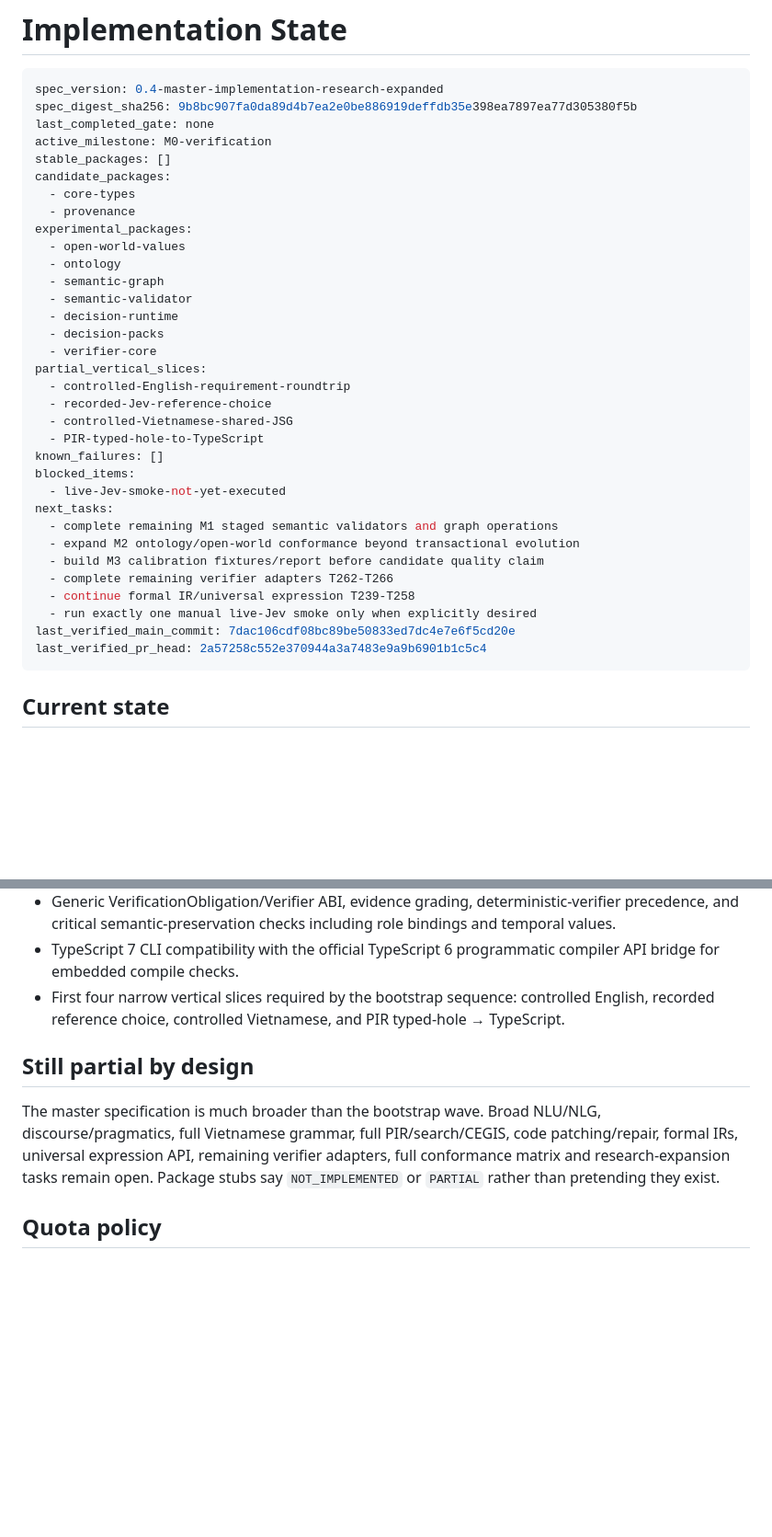
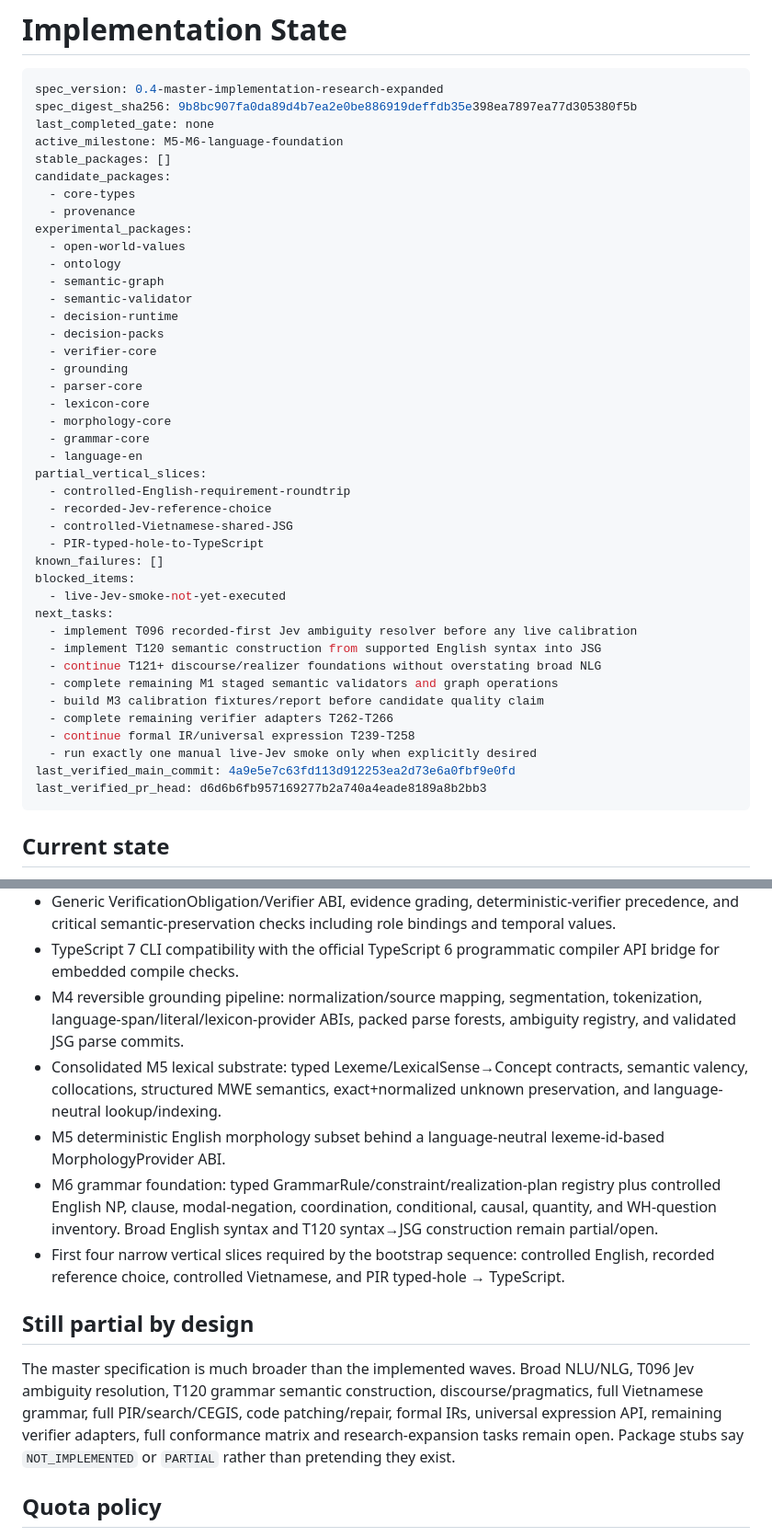
Before and after one commit to Nolane-x/JEV-language, a Markdown page: docs/IMPLEMENTATION-STATE.md, 2 parts joined by grey strips. Shown at 92% size. Rendered like a GitHub page; blank space fills up the shorter version.

Commit message:
docs(language): synchronize consolidated M4-M6 implementation state

````diff
--- a/docs/IMPLEMENTATION-STATE.md
+++ b/docs/IMPLEMENTATION-STATE.md
@@ -4,7 +4,7 @@
 spec_version: 0.4-master-implementation-research-expanded
 spec_digest_sha256: 9b8bc907fa0da89d4b7ea2e0be886919deffdb35e398ea7897ea77d305380f5b
 last_completed_gate: none
-active_milestone: M0-verification
+active_milestone: M5-M6-language-foundation
 stable_packages: []
 candidate_packages:
   - core-types
@@ -17,6 +17,12 @@ experimental_packages:
   - decision-runtime
   - decision-packs
   - verifier-core
+  - grounding
+  - parser-core
+  - lexicon-core
+  - morphology-core
+  - grammar-core
+  - language-en
 partial_vertical_slices:
   - controlled-English-requirement-roundtrip
   - recorded-Jev-reference-choice
@@ -26,14 +32,16 @@ known_failures: []
 blocked_items:
   - live-Jev-smoke-not-yet-executed
 next_tasks:
+  - implement T096 recorded-first Jev ambiguity resolver before any live calibration
+  - implement T120 semantic construction from supported English syntax into JSG
+  - continue T121+ discourse/realizer foundations without overstating broad NLG
   - complete remaining M1 staged semantic validators and graph operations
-  - expand M2 ontology/open-world conformance beyond transactional evolution
   - build M3 calibration fixtures/report before candidate quality claim
   - complete remaining verifier adapters T262-T266
   - continue formal IR/universal expression T239-T258
   - run exactly one manual live-Jev smoke only when explicitly desired
-last_verified_main_commit: 7dac106cdf08bc89be50833ed7dc4e7e6f5cd20e
-last_verified_pr_head: 2a57258c552e370944a3a7483e9a9b6901b1c5c4
+last_verified_main_commit: 4a9e5e7c63fd113d912253ea2d73e6a0fbf9e0fd
+last_verified_pr_head: d6d6b6fb957169277b2a740a4eade8189a8b2bb3
 ```
 
 ## Current state
@@ -55,11 +63,15 @@ A runnable foundation now exists, but this ledger deliberately does **not** mark
 - Ontology transactional batch merge, parent-cycle rejection, ancestry queries, deprecation/replacement resolution, and replacement-cycle rejection.
 - Generic VerificationObligation/Verifier ABI, evidence grading, deterministic-verifier precedence, and critical semantic-preservation checks including role bindings and temporal values.
 - TypeScript 7 CLI compatibility with the official TypeScript 6 programmatic compiler API bridge for embedded compile checks.
+- M4 reversible grounding pipeline: normalization/source mapping, segmentation, tokenization, language-span/literal/lexicon-provider ABIs, packed parse forests, ambiguity registry, and validated JSG parse commits.
+- Consolidated M5 lexical substrate: typed Lexeme/LexicalSense→Concept contracts, semantic valency, collocations, structured MWE semantics, exact+normalized unknown preservation, and language-neutral lookup/indexing.
+- M5 deterministic English morphology subset behind a language-neutral lexeme-id-based MorphologyProvider ABI.
+- M6 grammar foundation: typed GrammarRule/constraint/realization-plan registry plus controlled English NP, clause, modal-negation, coordination, conditional, causal, quantity, and WH-question inventory. Broad English syntax and T120 syntax→JSG construction remain partial/open.
 - First four narrow vertical slices required by the bootstrap sequence: controlled English, recorded reference choice, controlled Vietnamese, and PIR typed-hole → TypeScript.
 
 ## Still partial by design
 
-The master specification is much broader than the bootstrap wave. Broad NLU/NLG, discourse/pragmatics, full Vietnamese grammar, full PIR/search/CEGIS, code patching/repair, formal IRs, universal expression API, remaining verifier adapters, full conformance matrix and research-expansion tasks remain open. Package stubs say `NOT_IMPLEMENTED` or `PARTIAL` rather than pretending they exist.
+The master specification is much broader than the implemented waves. Broad NLU/NLG, T096 Jev ambiguity resolution, T120 grammar semantic construction, discourse/pragmatics, full Vietnamese grammar, full PIR/search/CEGIS, code patching/repair, formal IRs, universal expression API, remaining verifier adapters, full conformance matrix and research-expansion tasks remain open. Package stubs say `NOT_IMPLEMENTED` or `PARTIAL` rather than pretending they exist.
 
 ## Quota policy
 
````
